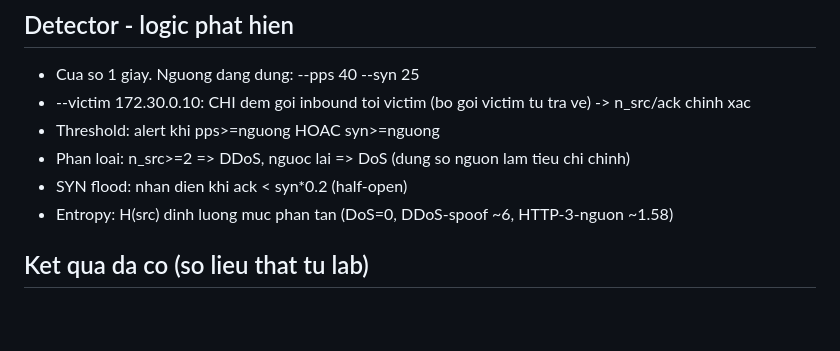
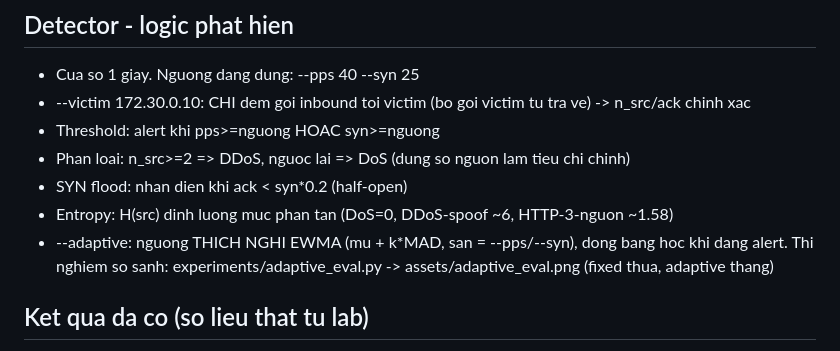
Before and after one commit to cityengin/dos-ddos-project, a Markdown page: PROJECT_STATUS.md, the part around the change. GitHub-like rendering; blank space fills up the shorter version.

```diff
--- a/PROJECT_STATUS.md
+++ b/PROJECT_STATUS.md
@@ -27,6 +27,8 @@ Moi truong: Windows + Docker Desktop (WSL2). Lab co lap hoan toan, KHONG nham ta
 - Phan loai: n_src>=2 => DDoS, nguoc lai => DoS  (dung so nguon lam tieu chi chinh)
 - SYN flood: nhan dien khi ack < syn*0.2 (half-open)
 - Entropy: H(src) dinh luong muc phan tan (DoS=0, DDoS-spoof ~6, HTTP-3-nguon ~1.58)
+- --adaptive: nguong THICH NGHI EWMA (mu + k*MAD, san = --pps/--syn), dong bang hoc khi dang alert.
+  Thi nghiem so sanh: experiments/adaptive_eval.py -> assets/adaptive_eval.png (fixed thua, adaptive thang)
 
 ## Ket qua da co (so lieu that tu lab)
 - Baseline (baseline.csv, 62s idle): pps=syn=ack=0, 0 episode, 0 false positive -> nguong an toan
```
Also changed, not shown: CHANGELOG.md (+7 -0 lines), README.md (+12 -2 lines), docs/LyThuyet_DoS_DDoS.md (added, +213 -0 lines), assets/adaptive_eval.png (added), 2 other files.
